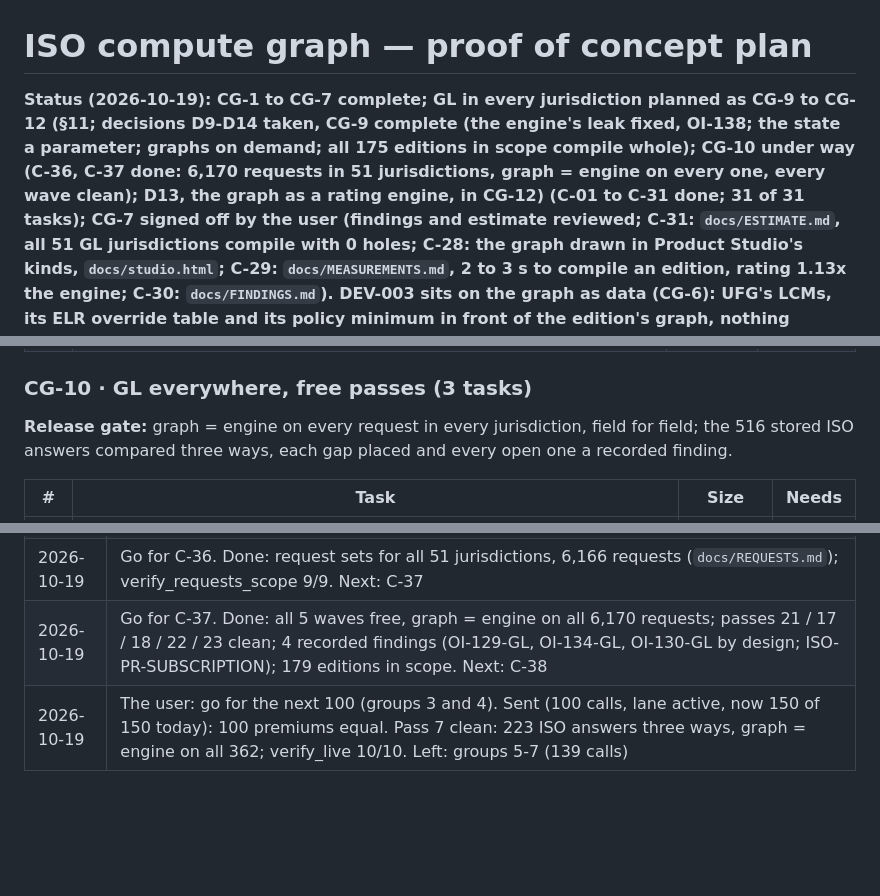
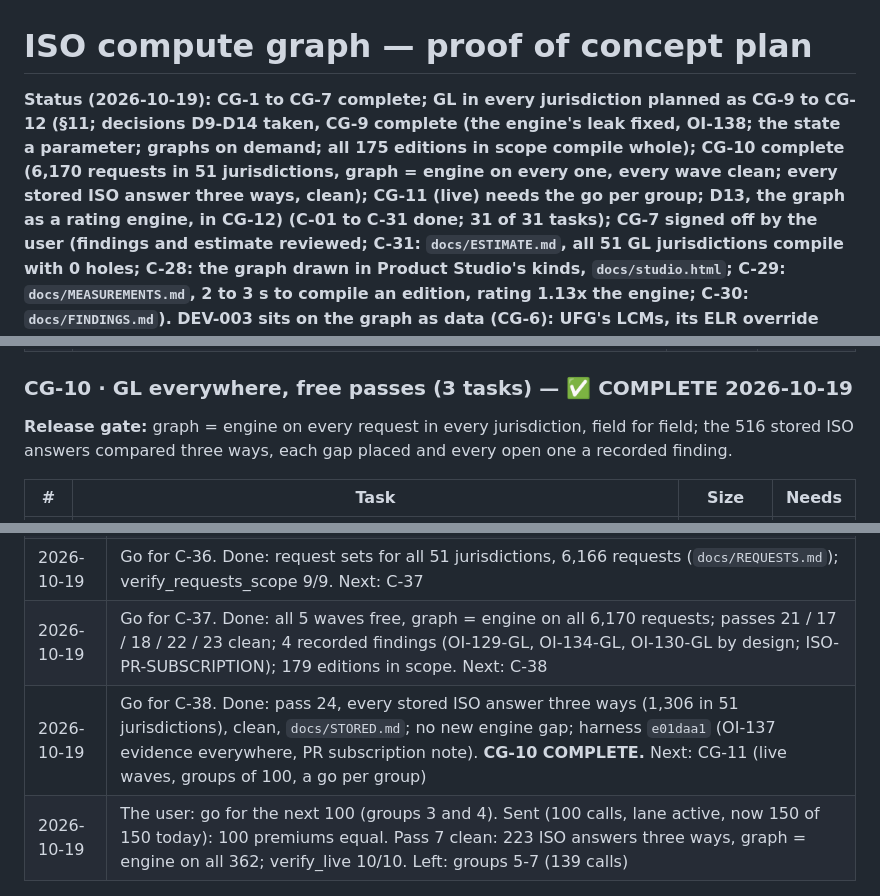
Before and after one commit to Federato/recursive_harness, a Markdown page: docs/ISO-COMPUTE-GRAPH-PLAN.md, 3 parts joined by grey strips. Rendered like a GitHub page; blank space fills up the shorter version.

Commit message:
ISO compute graph plan copy: C-38 done, CG-10 complete
Co-Authored-By: Claude Opus 5.5 (1M context) <noreply@anthropic.com>

```diff
--- a/docs/ISO-COMPUTE-GRAPH-PLAN.md
+++ b/docs/ISO-COMPUTE-GRAPH-PLAN.md
@@ -2,7 +2,7 @@
 
 # ISO compute graph — proof of concept plan
 
-**Status (2026-10-19): CG-1 to CG-7 complete; GL in every jurisdiction planned as CG-9 to CG-12 (§11; decisions D9-D14 taken, **CG-9 complete** (the engine's leak fixed, OI-138; the state a parameter; graphs on demand; all 175 editions in scope compile whole); CG-10 under way (C-36, C-37 done: 6,170 requests in 51 jurisdictions, graph = engine on every one, every wave clean); D13, the graph as a rating engine, in CG-12) (C-01 to C-31 done; 31 of 31
+**Status (2026-10-19): CG-1 to CG-7 complete; GL in every jurisdiction planned as CG-9 to CG-12 (§11; decisions D9-D14 taken, **CG-9 complete** (the engine's leak fixed, OI-138; the state a parameter; graphs on demand; all 175 editions in scope compile whole); **CG-10 complete** (6,170 requests in 51 jurisdictions, graph = engine on every one, every wave clean; every stored ISO answer three ways, clean); CG-11 (live) needs the go per group; D13, the graph as a rating engine, in CG-12) (C-01 to C-31 done; 31 of 31
 tasks); CG-7 signed off by the user (findings and estimate reviewed; C-31: `docs/ESTIMATE.md`, all 51 GL jurisdictions compile with 0 holes; C-28: the graph drawn in Product Studio's kinds, `docs/studio.html`; C-29: `docs/MEASUREMENTS.md`, 2 to 3 s to compile an edition, rating 1.13x the engine; C-30: `docs/FINDINGS.md`). **DEV-003 sits on the graph as data** (CG-6): UFG's LCMs, its ELR
 override table and its policy minimum in front of the edition's graph, nothing recompiled; U8 three ways 2,828 / 3,818
 / 830. Every instruction in ISO's Iowa GL programs compiles into the graph (0 holes in all 5 editions); whole requests
@@ -266,7 +266,7 @@ parameter is identical to pass 12; every edition in scope (D10) compiles with 0
 | ~~C-34~~ | ✅ **DONE 2026-10-19**: `GraphRater(keep=...)` keeps at most `keep` compiled editions (default 6, `CG_KEEP_GRAPHS`; Iowa's 5 fit, so every Iowa test runs as before), dropping the one used longest ago with its book and every table no kept edition reads (`TableStore.drop`; a shared countrywide parent's stay). `tests/verify_graph_cache.py` 4 of 4: keeping 2, Iowa's 16 stored requests and samples twice through on 5 editions equal keeping every graph, field for field (26 graphs dropped and compiled again); the table store holds only the kept books; **14 editions of 4 jurisdictions keeping 3: 803 → 842 MB** (about 2 GB more if all were kept). `verify_carrier` 14/14 (the graph still the same object). **Graphs on demand, memory bounded**: the executor keeps at most a few compiled editions (about 150 MB each; 51 x 2-5 editions will not all fit) and compiles the rest when asked (2.5-3.2 s); passes run one jurisdiction at a time, 2 workers at most | Small | — |
 | ~~C-35~~ | ✅ **DONE 2026-10-19**: `python -m cg.survey --scope` (`results/survey-scope.json`, `docs/SCOPE.md`): **175 editions in 51 jurisdictions, all 175 compile whole, 0 holes, every graph valid**; 91,507 to 101,766 nodes an edition, 2.4 to 5.1 s, 10 minutes for all; the census by Product Studio kind per jurisdiction. No instruction shape outside Iowa's. **Every edition in scope compiled**: `cg.survey` widened from the edition in force to D10's set (about 51 x 4 to 6 editions); 0 holes, all valid, and a census by Product Studio kind per jurisdiction. A hole here is the first new instruction shape outside Iowa: placed and compiled before CG-10 | Small | — |
 
-### CG-10 · GL everywhere, free passes (3 tasks)
+### CG-10 · GL everywhere, free passes (3 tasks) — ✅ COMPLETE 2026-10-19
 
 **Release gate:** graph = engine on every request in every jurisdiction, field for field; the 516 stored ISO
 answers compared three ways, each gap placed and every open one a recorded finding.
@@ -393,6 +393,7 @@ answers in its answer store (§5, step 3).
 | 2026-10-19 | C-35 done: all 175 editions in scope compile whole (0 holes, all valid), `docs/SCOPE.md`. **CG-9 COMPLETE** (memory flat over 1,000 ratings; pass 14 = pass 12; every edition whole). Next: CG-10 (needs the go) |
 | 2026-10-19 | Go for C-36. Done: request sets for all 51 jurisdictions, 6,166 requests (`docs/REQUESTS.md`); verify_requests_scope 9/9. Next: C-37 |
 | 2026-10-19 | Go for C-37. Done: all 5 waves free, graph = engine on all 6,170 requests; passes 21 / 17 / 18 / 22 / 23 clean; 4 recorded findings (OI-129-GL, OI-134-GL, OI-130-GL by design; ISO-PR-SUBSCRIPTION); 179 editions in scope. Next: C-38 |
+| 2026-10-19 | Go for C-38. Done: pass 24, every stored ISO answer three ways (1,306 in 51 jurisdictions), clean, `docs/STORED.md`; no new engine gap; harness `e01daa1` (OI-137 evidence everywhere, PR subscription note). **CG-10 COMPLETE.** Next: CG-11 (live waves, groups of 100, a go per group) |
 | 2026-10-19 | The user: go for the next 100 (groups 3 and 4). Sent (100 calls, lane active, now 150 of 150 today): 100 premiums equal. Pass 7 clean: 223 ISO answers three ways, graph = engine on all 362; verify_live 10/10. Left: groups 5-7 (139 calls) |
 
 ## 11. GL in every jurisdiction (CG-9 to CG-12, added 2026-10-19)
```
Also changed, not shown: other parts of docs/ISO-COMPUTE-GRAPH-PLAN.md (+1 -1 lines).
